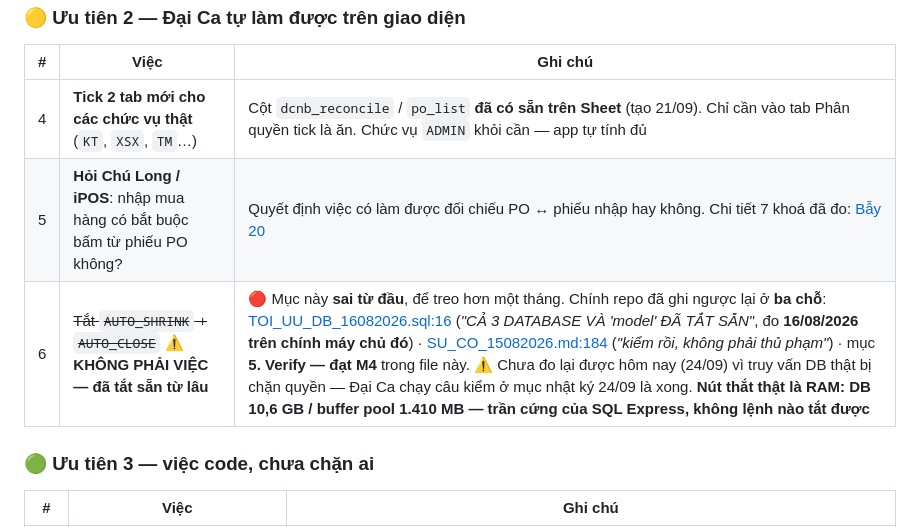
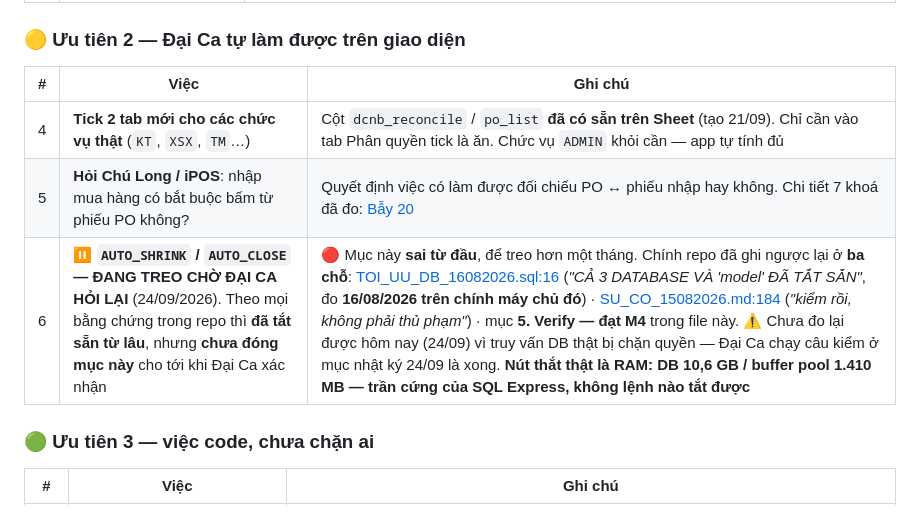
Before and after one commit to trungkhanhduong93/ledgerreport, a Markdown page: NHAT_KY_CONG_VIEC.md, the part around the change. Rendered like a GitHub page.

Commit message:
docs: viec 6 de trang thai cho Dai Ca hoi lai, chua dong
Dai Ca noi de tu hoi lai ve AUTO_SHRINK/AUTO_CLOSE. Giu muc 6 o trang
thai treo (khong danh dau xong) de khong ai tuong da chot, nhung van
ghi ro bang chung trong repo la da tat san tu 16/08.

Co-Authored-By: Claude Opus 5 <noreply@anthropic.com>

```diff
--- a/NHAT_KY_CONG_VIEC.md
+++ b/NHAT_KY_CONG_VIEC.md
@@ -71,7 +71,7 @@
 |---|---|---|
 | 4 | **Tick 2 tab mới cho các chức vụ thật** (`KT`, `XSX`, `TM`…) | Cột `dcnb_reconcile` / `po_list` **đã có sẵn trên Sheet** (tạo 21/09). Chỉ cần vào tab Phân quyền tick là ăn. Chức vụ `ADMIN` khỏi cần — app tự tính đủ |
 | 5 | **Hỏi Chú Long / iPOS**: nhập mua hàng có bắt buộc bấm từ phiếu PO không? | Quyết định việc có làm được đối chiếu PO ↔ phiếu nhập hay không. Chi tiết 7 khoá đã đo: [Bẫy 20](CLAUDE.md) |
-| 6 | ~~Tắt `AUTO_SHRINK` + `AUTO_CLOSE`~~ ⚠️ **KHÔNG PHẢI VIỆC — đã tắt sẵn từ lâu** | 🔴 Mục này **sai từ đầu**, để treo hơn một tháng. Chính repo đã ghi ngược lại ở **ba chỗ**: [TOI_UU_DB_16082026.sql:16](TOI_UU_DB_16082026.sql) (*"CẢ 3 DATABASE VÀ 'model' ĐÃ TẮT SẴN"*, đo **16/08/2026 trên chính máy chủ đó**) · [SU_CO_15082026.md:184](SU_CO_15082026.md) (*"kiểm rồi, không phải thủ phạm"*) · mục **5. Verify — đạt M4** trong file này. ⚠️ Chưa đo lại được hôm nay (24/09) vì truy vấn DB thật bị chặn quyền — Đại Ca chạy câu kiểm ở mục nhật ký 24/09 là xong. **Nút thắt thật là RAM: DB 10,6 GB / buffer pool 1.410 MB — trần cứng của SQL Express, không lệnh nào tắt được** |
+| 6 | ⏸️ **`AUTO_SHRINK` / `AUTO_CLOSE` — ĐANG TREO CHỜ ĐẠI CA HỎI LẠI** (24/09/2026). Theo mọi bằng chứng trong repo thì **đã tắt sẵn từ lâu**, nhưng **chưa đóng mục này** cho tới khi Đại Ca xác nhận | 🔴 Mục này **sai từ đầu**, để treo hơn một tháng. Chính repo đã ghi ngược lại ở **ba chỗ**: [TOI_UU_DB_16082026.sql:16](TOI_UU_DB_16082026.sql) (*"CẢ 3 DATABASE VÀ 'model' ĐÃ TẮT SẴN"*, đo **16/08/2026 trên chính máy chủ đó**) · [SU_CO_15082026.md:184](SU_CO_15082026.md) (*"kiểm rồi, không phải thủ phạm"*) · mục **5. Verify — đạt M4** trong file này. ⚠️ Chưa đo lại được hôm nay (24/09) vì truy vấn DB thật bị chặn quyền — Đại Ca chạy câu kiểm ở mục nhật ký 24/09 là xong. **Nút thắt thật là RAM: DB 10,6 GB / buffer pool 1.410 MB — trần cứng của SQL Express, không lệnh nào tắt được** |
 
 ### 🟢 Ưu tiên 3 — việc code, chưa chặn ai
 
```
